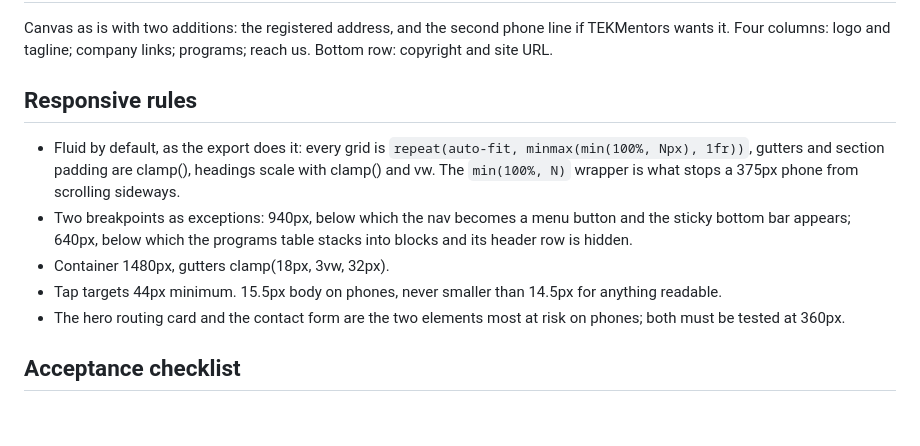
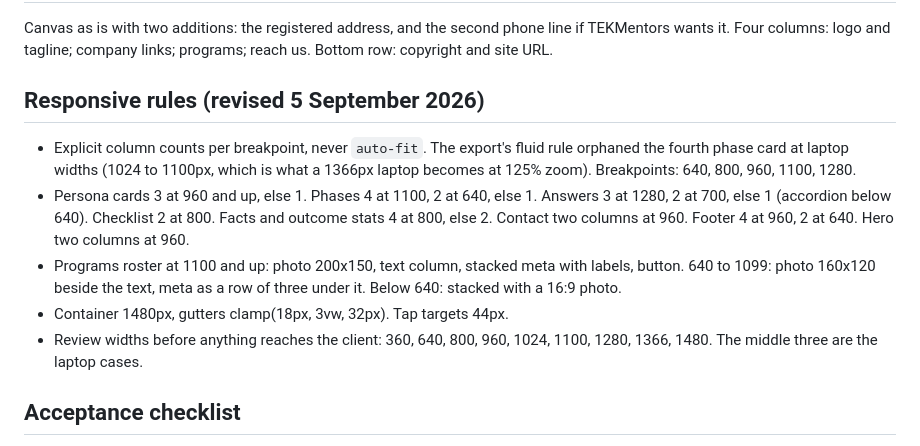
Before and after one commit to technotaau/tekm, a Markdown page: docs/03-homepage-spec.md, the part around the change. GitHub-like rendering; blank space fills up the shorter version.

Commit message:
Spec: explicit breakpoints replace auto-fit; laptop widths added to the review gate
Co-Authored-By: Claude Fable 5.1 <noreply@anthropic.com>
Claude-Session: https://claude.ai/code/session_01R1jT3jJ62wzCVRSTzA7jKh

```diff
--- a/docs/03-homepage-spec.md
+++ b/docs/03-homepage-spec.md
@@ -305,20 +305,22 @@ Canvas as is with two additions: the registered address, and the second
 phone line if TEKMentors wants it. Four columns: logo and tagline; company
 links; programs; reach us. Bottom row: copyright and site URL.
 
-## Responsive rules
+## Responsive rules (revised 5 September 2026)
 
-- Fluid by default, as the export does it: every grid is
-  `repeat(auto-fit, minmax(min(100%, Npx), 1fr))`, gutters and section
-  padding are clamp(), headings scale with clamp() and vw. The `min(100%, N)`
-  wrapper is what stops a 375px phone from scrolling sideways.
-- Two breakpoints as exceptions: 940px, below which the nav becomes a menu
-  button and the sticky bottom bar appears; 640px, below which the programs
-  table stacks into blocks and its header row is hidden.
-- Container 1480px, gutters clamp(18px, 3vw, 32px).
-- Tap targets 44px minimum. 15.5px body on phones, never smaller than 14.5px
-  for anything readable.
-- The hero routing card and the contact form are the two elements most at
-  risk on phones; both must be tested at 360px.
+- Explicit column counts per breakpoint, never `auto-fit`. The export's
+  fluid rule orphaned the fourth phase card at laptop widths (1024 to
+  1100px, which is what a 1366px laptop becomes at 125% zoom). Breakpoints:
+  640, 800, 960, 1100, 1280.
+- Persona cards 3 at 960 and up, else 1. Phases 4 at 1100, 2 at 640, else 1.
+  Answers 3 at 1280, 2 at 700, else 1 (accordion below 640). Checklist 2 at
+  800. Facts and outcome stats 4 at 800, else 2. Contact two columns at 960.
+  Footer 4 at 960, 2 at 640. Hero two columns at 960.
+- Programs roster at 1100 and up: photo 200x150, text column, stacked meta
+  with labels, button. 640 to 1099: photo 160x120 beside the text, meta as a
+  row of three under it. Below 640: stacked with a 16:9 photo.
+- Container 1480px, gutters clamp(18px, 3vw, 32px). Tap targets 44px.
+- Review widths before anything reaches the client: 360, 640, 800, 960,
+  1024, 1100, 1280, 1366, 1480. The middle three are the laptop cases.
 
 ## Acceptance checklist
 
```
Also changed, not shown: docs/04-workflow.md (+8 -0 lines).
